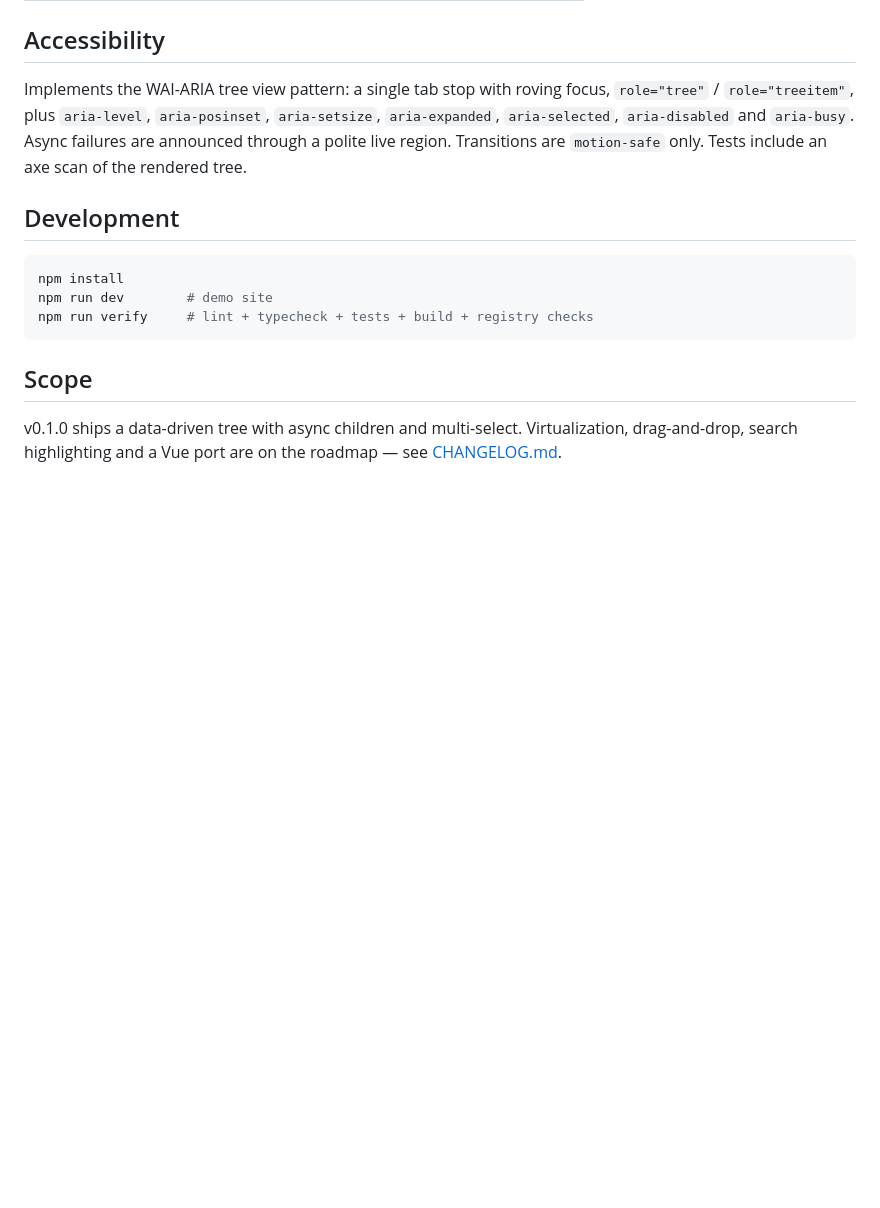
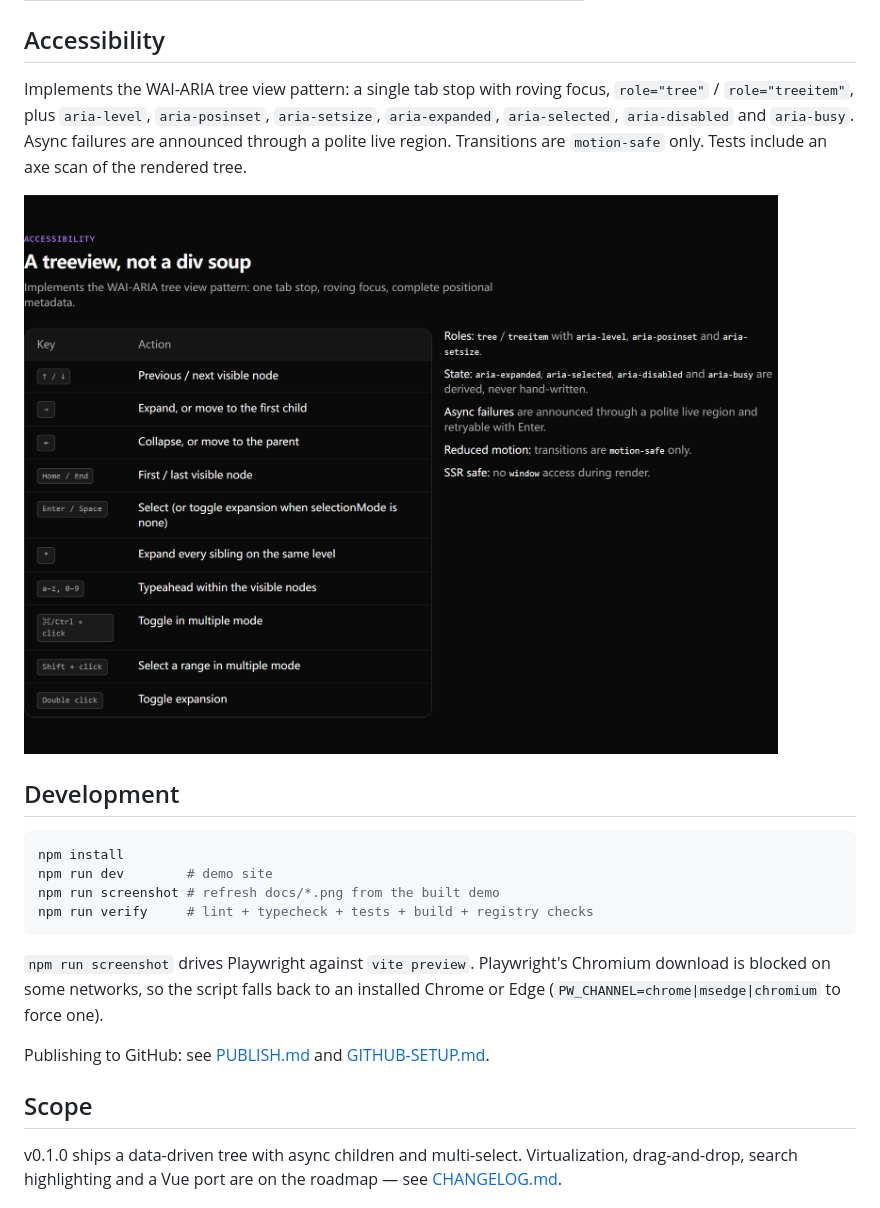
Before and after one commit to Alan-donk/tree-ui, a Markdown page: README.md, the part around one of its changes. Rendered like a GitHub page; pictures changed too: docs/accessibility.png (added); blank space fills up the shorter version.

````diff
--- a/README.md
+++ b/README.md
@@ -111,13 +117,23 @@ Implements the WAI-ARIA tree view pattern: a single tab stop with roving focus,
 Transitions are `motion-safe` only. Tests include an axe scan of the rendered
 tree.
 
+![Keyboard reference and accessibility notes](docs/accessibility.png)
+
 ## Development
 
 ```bash
 npm install
 npm run dev        # demo site
+npm run screenshot # refresh docs/*.png from the built demo
 npm run verify     # lint + typecheck + tests + build + registry checks
 ```
+
+`npm run screenshot` drives Playwright against `vite preview`. Playwright's
+Chromium download is blocked on some networks, so the script falls back to an
+installed Chrome or Edge (`PW_CHANNEL=chrome|msedge|chromium` to force one).
+
+Publishing to GitHub: see [PUBLISH.md](./PUBLISH.md) and
+[GITHUB-SETUP.md](./GITHUB-SETUP.md).
 
 ## Scope
 
````
Also changed, not shown: other parts of README.md (+6 -0 lines), GITHUB-SETUP.md (added, +203 -0 lines), PUBLISH.md (+4 -0 lines), README.zh-CN.md (+15 -0 lines), docs/examples.png (added), docs/preview.png (added), 10 other files.
